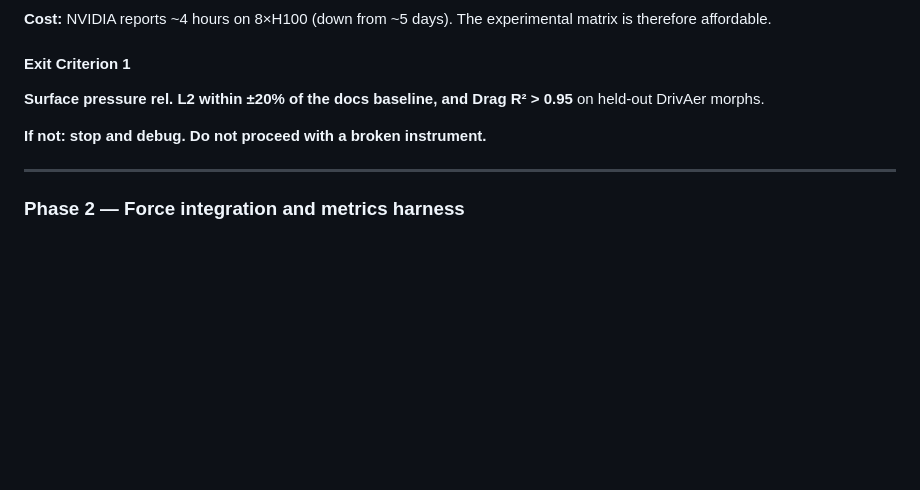
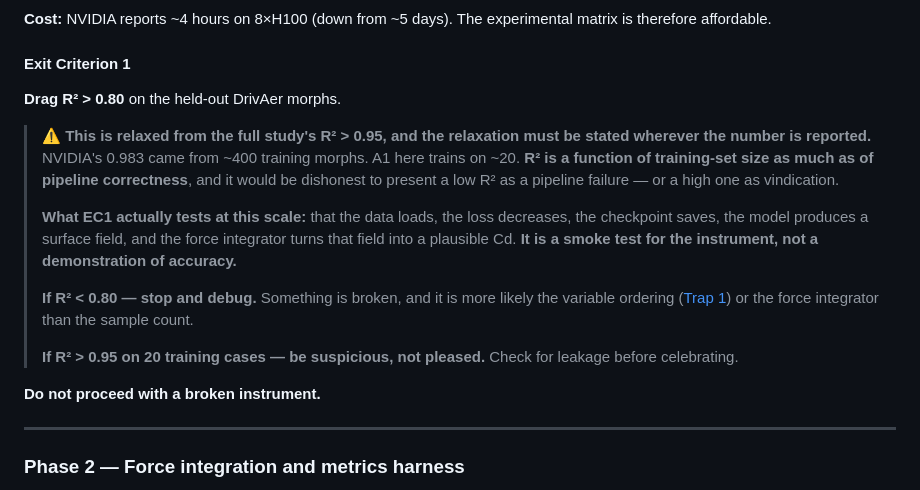
Before and after one commit to er-rahul-agarwal/domino-xgeom, a Markdown page: docs/plan.md, the part around one of its changes. Drawn GitHub-style; blank space fills up the shorter version.

```diff
--- a/docs/plan.md
+++ b/docs/plan.md
@@ -578,10 +628,27 @@ therefore affordable.
 
 #### Exit Criterion 1
 
-**Surface pressure rel. L2 within ±20% of the docs baseline, and Drag R² > 0.95** on
-held-out DrivAer morphs.
+**Drag R² > 0.80** on the held-out DrivAer morphs.
 
-**If not: stop and debug. Do not proceed with a broken instrument.**
+> ⚠️ **This is relaxed from the full study's R² > 0.95, and the relaxation must be
+> stated wherever the number is reported.** NVIDIA's 0.983 came from ~400 training
+> morphs. A1 here trains on ~20. **R² is a function of training-set size as much as of
+> pipeline correctness**, and it would be dishonest to present a low R² as a pipeline
+> failure — or a high one as vindication.
+>
+> **What EC1 actually tests at this scale:** that the data loads, the loss decreases,
+> the checkpoint saves, the model produces a surface field, and the force integrator
+> turns that field into a plausible Cd. **It is a smoke test for the instrument, not a
+> demonstration of accuracy.**
+>
+> **If R² < 0.80 — stop and debug.** Something is broken, and it is more likely the
+> variable ordering ([Trap 1](#trap-1--variable-ordering-is-hardcoded)) or the force
+> integrator than the sample count.
+>
+> **If R² > 0.95 on 20 training cases — be suspicious, not pleased.** Check for leakage
+> before celebrating.
+
+**Do not proceed with a broken instrument.**
 
 ---
 
```
Also changed, not shown: other parts of docs/plan.md (+110 -18 lines).
